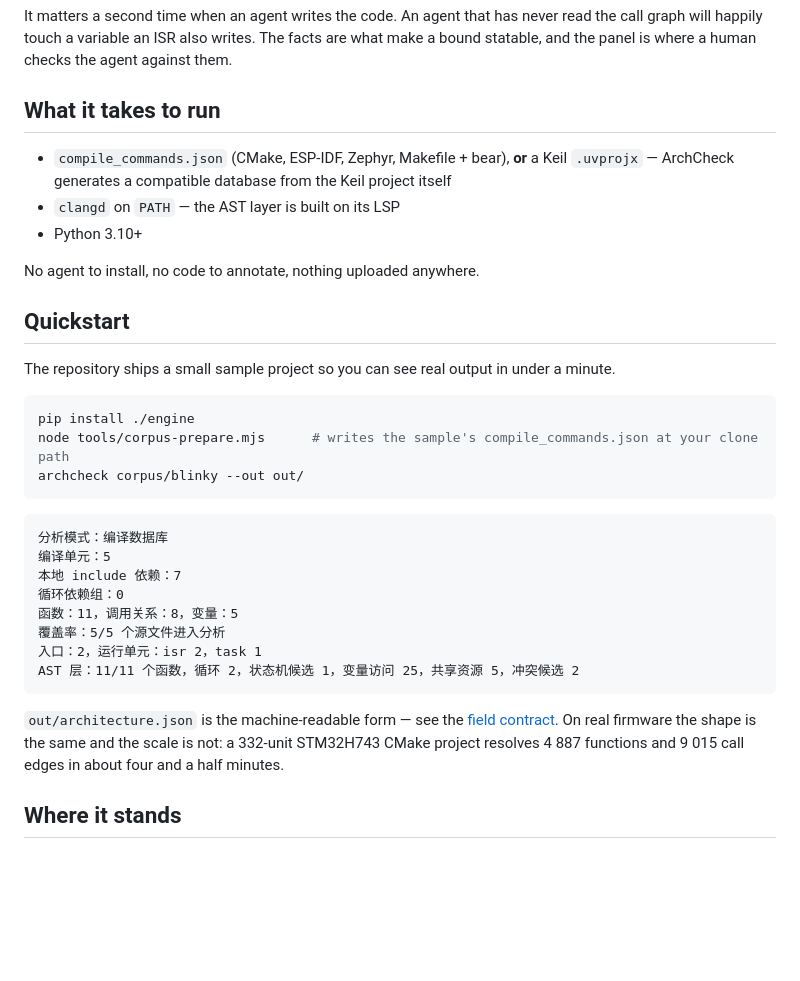
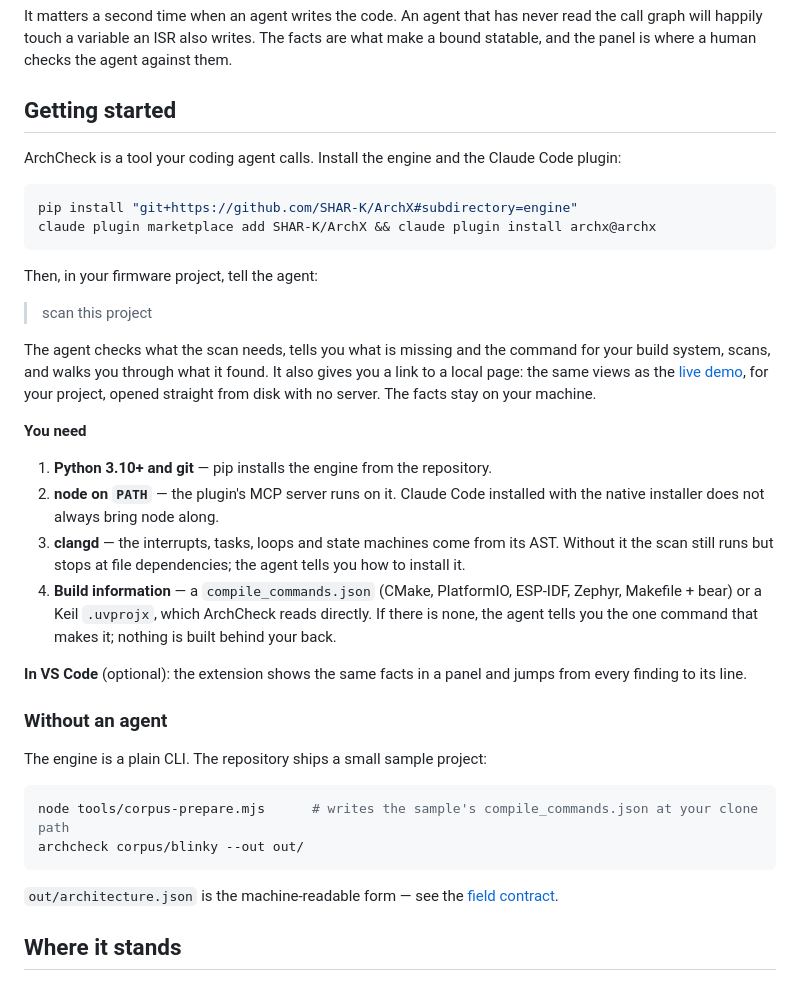
Before and after one commit to SHAR-K/ArchX, a Markdown page: README.md, the part around the change. Drawn GitHub-style; blank space fills up the shorter version.

Commit message:
README: getting started is two commands and one sentence to the agent
The CLI sample stays as the no-agent path. Its sample output and the
STM32H743 timing come back once the CLI summary is in English.

Co-Authored-By: Claude Opus 5.5 (1M context) <noreply@anthropic.com>

````diff
--- a/README.md
+++ b/README.md
@@ -52,40 +52,49 @@ It matters a second time when an agent writes the code. An agent that has never
 call graph will happily touch a variable an ISR also writes. The facts are what make a bound
 statable, and the panel is where a human checks the agent against them.
 
-## What it takes to run
+## Getting started
 
-- `compile_commands.json` (CMake, ESP-IDF, Zephyr, Makefile + bear), **or** a Keil `.uvprojx`
-  — ArchCheck generates a compatible database from the Keil project itself
-- `clangd` on `PATH` — the AST layer is built on its LSP
-- Python 3.10+
-
-No agent to install, no code to annotate, nothing uploaded anywhere.
-
-## Quickstart
-
-The repository ships a small sample project so you can see real output in under a minute.
+ArchCheck is a tool your coding agent calls. Install the engine and the Claude Code plugin:
 
 ```bash
-pip install ./engine
+pip install "git+https://github.com/SHAR-K/ArchX#subdirectory=engine"
+claude plugin marketplace add SHAR-K/ArchX && claude plugin install archx@archx
+```
+
+Then, in your firmware project, tell the agent:
+
+> scan this project
+
+The agent checks what the scan needs, tells you what is missing and the command for your build
+system, scans, and walks you through what it found. It also gives you a link to a local page:
+the same views as the [live demo](https://shar-k.github.io/ArchX/), for your project, opened
+straight from disk with no server. The facts stay on your machine.
+
+**You need**
+
+1. **Python 3.10+ and git** — pip installs the engine from the repository.
+2. **node on `PATH`** — the plugin's MCP server runs on it. Claude Code installed with the native
+   installer does not always bring node along.
+3. **clangd** — the interrupts, tasks, loops and state machines come from its AST. Without it the
+   scan still runs but stops at file dependencies; the agent tells you how to install it.
+4. **Build information** — a `compile_commands.json` (CMake, PlatformIO, ESP-IDF, Zephyr,
+   Makefile + bear) or a Keil `.uvprojx`, which ArchCheck reads directly. If there is none, the
+   agent tells you the one command that makes it; nothing is built behind your back.
+
+**In VS Code** (optional): the extension shows the same facts in a panel and jumps from every
+finding to its line.
+
+### Without an agent
+
+The engine is a plain CLI. The repository ships a small sample project:
+
+```bash
 node tools/corpus-prepare.mjs      # writes the sample's compile_commands.json at your clone path
 archcheck corpus/blinky --out out/
 ```
 
-```text
-分析模式：编译数据库
-编译单元：5
-本地 include 依赖：7
-循环依赖组：0
-函数：11，调用关系：8，变量：5
-覆盖率：5/5 个源文件进入分析
-入口：2，运行单元：isr 2，task 1
-AST 层：11/11 个函数，循环 2，状态机候选 1，变量访问 25，共享资源 5，冲突候选 2
-```
-
 `out/architecture.json` is the machine-readable form — see the
-[field contract](docs/SCHEMA.md). On real firmware the shape is the same and the scale is not:
-a 332-unit STM32H743 CMake project resolves 4 887 functions and 9 015 call edges in about
-four and a half minutes.
+[field contract](docs/SCHEMA.md).
 
 ## Where it stands
 
````
